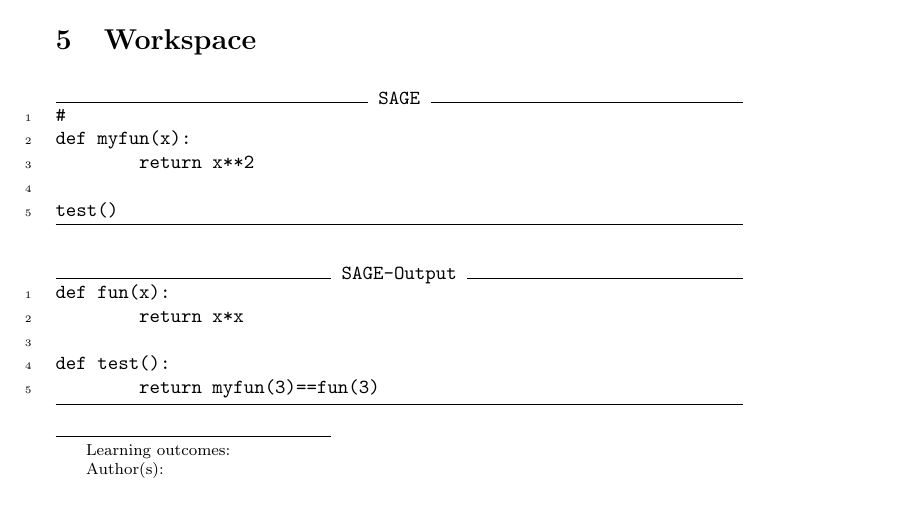
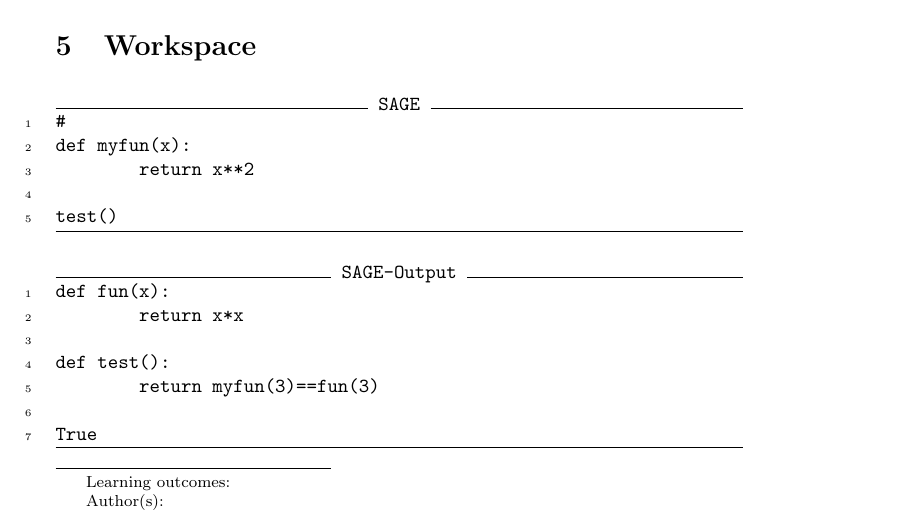
Before and after one commit to jathiel/Ximera-Xourses-NYCCT, a LaTeX document (Python/Loops.tex): part of the page, cut so that both start at the same text. Compiled offline with pdfLaTeX.

Commit message:
testing test function

```diff
--- a/Python/Loops.tex
+++ b/Python/Loops.tex
@@ -40,6 +40,8 @@ def fun(x):
 
 def test():
 	return myfun(3)==fun(3)
+
+True
 \end{sageOutput}
 \end{expandable}
 
```
